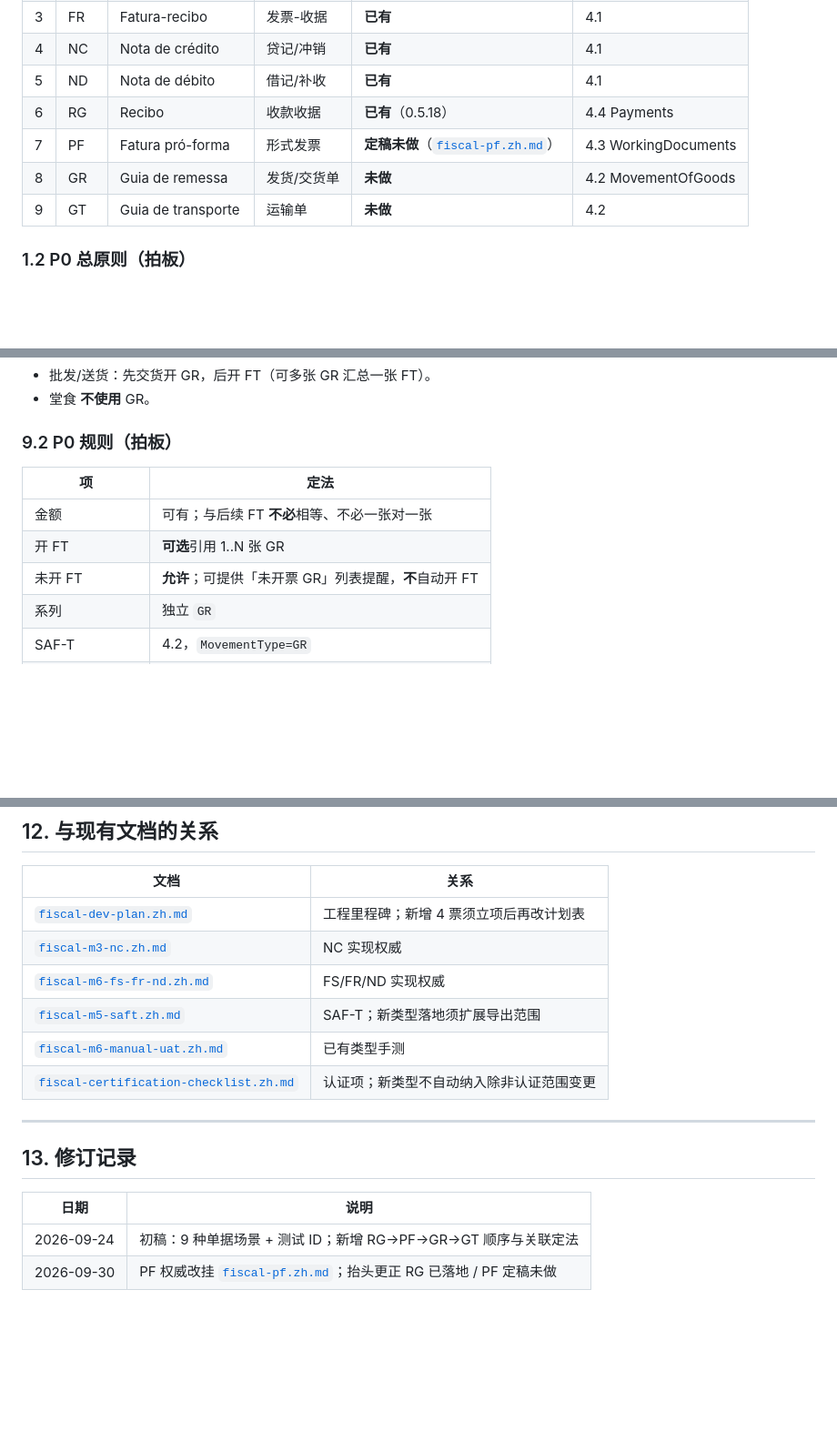
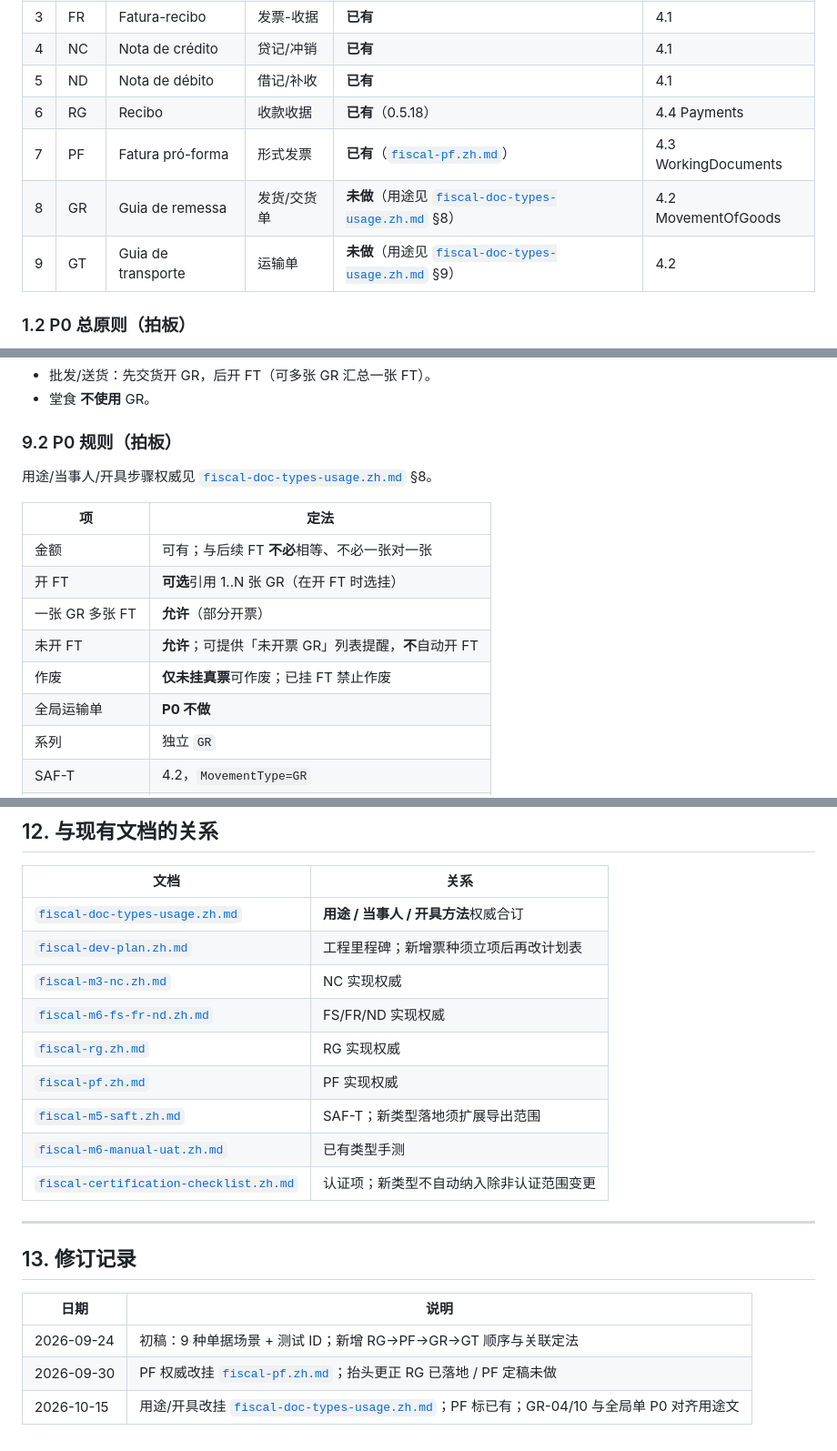
Before and after one commit to jianping2024/farvoo-fatura, a Markdown page: docs/fiscal-doc-type-test-scenarios.zh.md, 3 parts joined by grey strips. Shown at 91% size. Rendered like a GitHub page; blank space fills up the shorter version.

```diff
--- a/docs/fiscal-doc-type-test-scenarios.zh.md
+++ b/docs/fiscal-doc-type-test-scenarios.zh.md
@@ -24,9 +23,9 @@
 | 4 | NC | Nota de crédito | 贷记/冲销 | **已有** | 4.1 |
 | 5 | ND | Nota de débito | 借记/补收 | **已有** | 4.1 |
 | 6 | RG | Recibo | 收款收据 | **已有**（0.5.18） | 4.4 Payments |
-| 7 | PF | Fatura pró-forma | 形式发票 | **定稿未做**（[`fiscal-pf.zh.md`](fiscal-pf.zh.md)） | 4.3 WorkingDocuments |
-| 8 | GR | Guia de remessa | 发货/交货单 | **未做** | 4.2 MovementOfGoods |
-| 9 | GT | Guia de transporte | 运输单 | **未做** | 4.2 |
+| 7 | PF | Fatura pró-forma | 形式发票 | **已有**（[`fiscal-pf.zh.md`](fiscal-pf.zh.md)） | 4.3 WorkingDocuments |
+| 8 | GR | Guia de remessa | 发货/交货单 | **未做**（用途见 [`fiscal-doc-types-usage.zh.md`](fiscal-doc-types-usage.zh.md) §8） | 4.2 MovementOfGoods |
+| 9 | GT | Guia de transporte | 运输单 | **未做**（用途见 [`fiscal-doc-types-usage.zh.md`](fiscal-doc-types-usage.zh.md) §9） | 4.2 |
 
 ### 1.2 P0 总原则（拍板）
 
@@ -307,11 +306,16 @@ GT ──(通常无)──► （可无销售票）
 
 ### 9.2 P0 规则（拍板）
 
+用途/当事人/开具步骤权威见 [`fiscal-doc-types-usage.zh.md`](fiscal-doc-types-usage.zh.md) §8。
+
 | 项 | 定法 |
 |----|------|
 | 金额 | 可有；与后续 FT **不必**相等、不必一张对一张 |
-| 开 FT | **可选**引用 1..N 张 GR |
+| 开 FT | **可选**引用 1..N 张 GR（在开 FT 时选挂） |
+| 一张 GR 多张 FT | **允许**（部分开票） |
 | 未开 FT | **允许**；可提供「未开票 GR」列表提醒，**不**自动开 FT |
+| 作废 | **仅未挂真票**可作废；已挂 FT 禁止作废 |
+| 全局运输单 | **P0 不做** |
 | 系列 | 独立 `GR` |
 | SAF-T | 4.2，`MovementType=GR` |
 | 退货 | P0 仍用 **NC** 冲 FT；不做 GD |
@@ -414,9 +421,12 @@ GT ──(通常无)──► （可无销售票）
 
 | 文档 | 关系 |
 |------|------|
-| [`fiscal-dev-plan.zh.md`](fiscal-dev-plan.zh.md) | 工程里程碑；新增 4 票须立项后再改计划表 |
+| [`fiscal-doc-types-usage.zh.md`](fiscal-doc-types-usage.zh.md) | **用途 / 当事人 / 开具方法**权威合订 |
+| [`fiscal-dev-plan.zh.md`](fiscal-dev-plan.zh.md) | 工程里程碑；新增票种须立项后再改计划表 |
 | [`fiscal-m3-nc.zh.md`](fiscal-m3-nc.zh.md) | NC 实现权威 |
 | [`fiscal-m6-fs-fr-nd.zh.md`](fiscal-m6-fs-fr-nd.zh.md) | FS/FR/ND 实现权威 |
+| [`fiscal-rg.zh.md`](fiscal-rg.zh.md) | RG 实现权威 |
+| [`fiscal-pf.zh.md`](fiscal-pf.zh.md) | PF 实现权威 |
 | [`fiscal-m5-saft.zh.md`](fiscal-m5-saft.zh.md) | SAF-T；新类型落地须扩展导出范围 |
 | [`fiscal-m6-manual-uat.zh.md`](fiscal-m6-manual-uat.zh.md) | 已有类型手测 |
 | [`fiscal-certification-checklist.zh.md`](fiscal-certification-checklist.zh.md) | 认证项；新类型不自动纳入除非认证范围变更 |
@@ -429,3 +439,4 @@ GT ──(通常无)──► （可无销售票）
 |------|------|
 | 2026-09-24 | 初稿：9 种单据场景 + 测试 ID；新增 RG→PF→GR→GT 顺序与关联定法 |
 | 2026-09-30 | PF 权威改挂 [`fiscal-pf.zh.md`](fiscal-pf.zh.md)；抬头更正 RG 已落地 / PF 定稿未做 |
+| 2026-10-15 | 用途/开具改挂 [`fiscal-doc-types-usage.zh.md`](fiscal-doc-types-usage.zh.md)；PF 标已有；GR-04/10 与全局单 P0 对齐用途文 |
```
Also changed, not shown: other parts of docs/fiscal-doc-type-test-scenarios.zh.md (+12 -10 lines), docs/fiscal-dev-plan.zh.md (+3 -1 lines), docs/fiscal-doc-types-usage.zh.md (added, +287 -0 lines).
